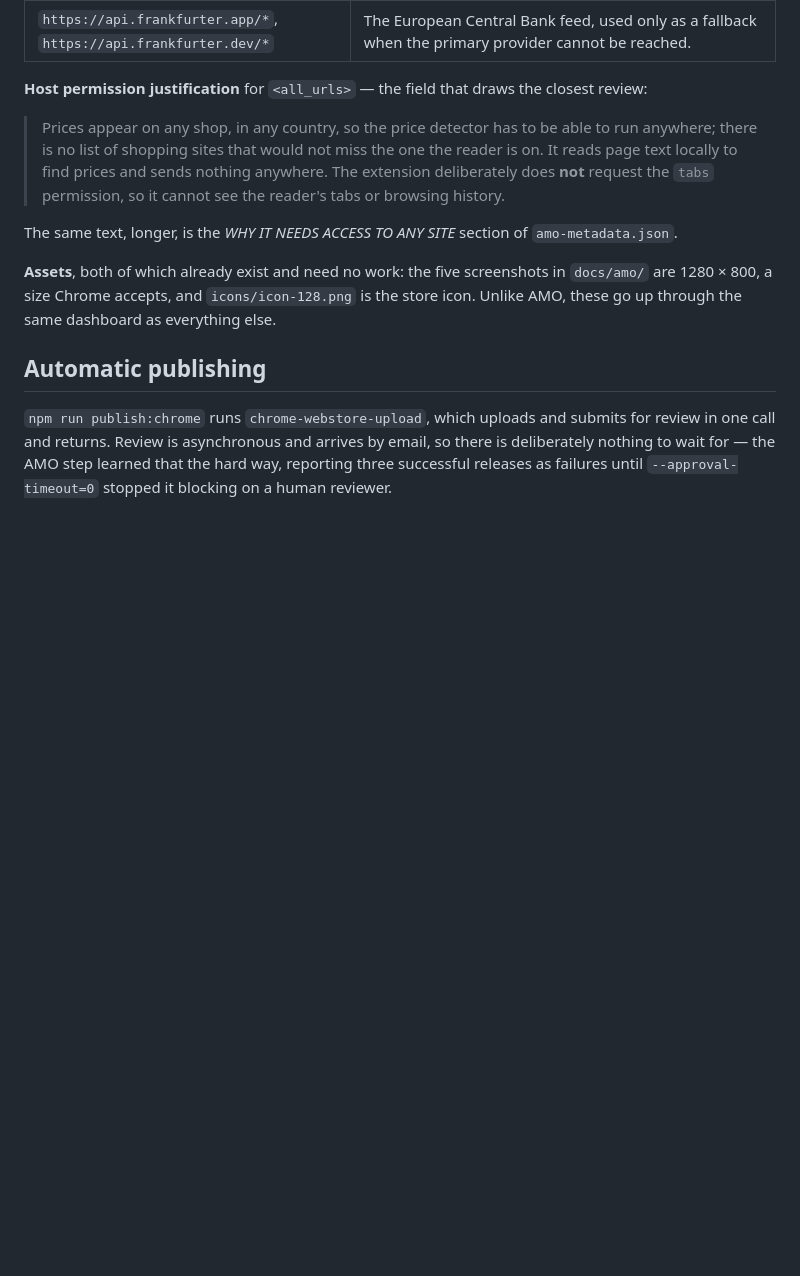
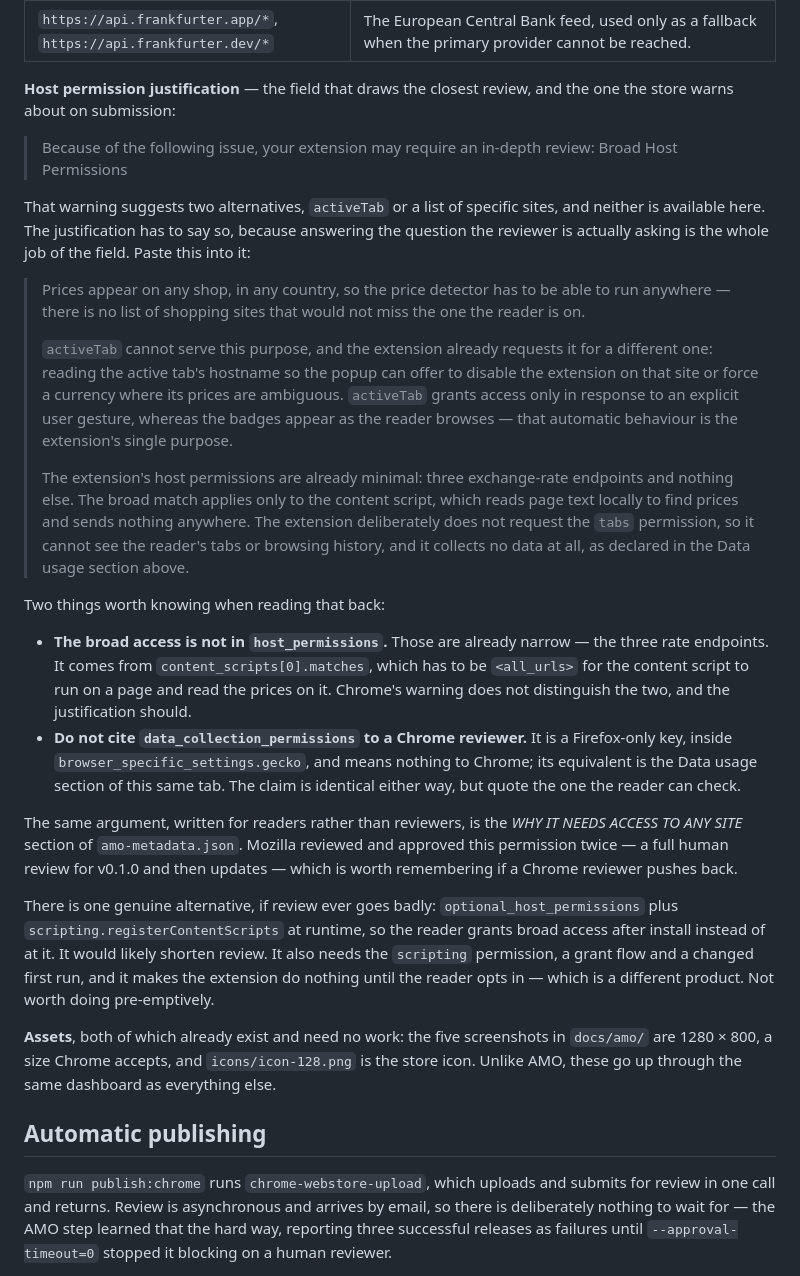
Before and after one commit to whogivadam/worthit, a Markdown page: docs/chrome/README.md, the part around the change. Drawn GitHub-style; blank space fills up the shorter version.

Commit message:
docs(release): answer the broad-host-permission warning head-on (#57)
Submitting to the Chrome Web Store raises **Broad Host Permissions** and
suggests two alternatives —
use `activeTab`, or list the specific sites. Neither is available here,
and the justification field
has to say so: answering the question the reviewer is actually asking is
the whole job of that field.
The text recorded in #56 explained why broad access is needed but never
rebutted the two suggestions.

## Two things the new text pins down, both easy to get wrong

**The broad access is not in `host_permissions`.** Those are already
narrow — the three rate
endpoints. It comes from `content_scripts[0].matches`, which has to be
`<all_urls>` for the content
script to run on a page and read the prices on it. Chrome's warning does
not distinguish the two, and
the justification should.

**Do not cite `data_collection_permissions` to a Chrome reviewer.** It
is a Firefox-only key under
`browser_specific_settings.gecko` and means nothing to Chrome, whose
equivalent is the Data usage
section of the same tab. The claim is identical; quote the one the
reader can verify. My first draft
of this text got that wrong.

## Also recorded

- `activeTab` is already requested, for a *different* purpose — the
popup reading the active tab's
hostname for per-site settings. It grants access only on an explicit
user gesture, whereas the
  badges appear as the reader browses, which is the single purpose.
- Mozilla reviewed and approved this permission twice, which is worth
remembering if a Chrome
  reviewer pushes back.
- `optional_host_permissions` plus runtime
`scripting.registerContentScripts` is the one genuine
alternative if review goes badly — and is a different product, since the
extension would do nothing
  until the reader opts in. Noted as a fallback, not a plan.

Docs only. 177 tests pass.

`docs` bumps a patch here, so this joins release PR #53 — currently
`v0.4.0` — rather than opening
its own.

🤖 Generated with [Claude Code](https://claude.com/claude-code)

Co-authored-by: Claude Opus 5 <noreply@anthropic.com>

```diff
--- a/docs/chrome/README.md
+++ b/docs/chrome/README.md
@@ -103,14 +103,50 @@ Privacy policy URL: <https://github.com/whogivadam/worthit/blob/main/PRIVACY.md>
 | `https://open.er-api.com/*` | The exchange-rate provider. Fetches one USD-based rate table; the request carries no cookies, no referrer and nothing about the reader. |
 | `https://api.frankfurter.app/*`, `https://api.frankfurter.dev/*` | The European Central Bank feed, used only as a fallback when the primary provider cannot be reached. |
 
-**Host permission justification** for `<all_urls>` — the field that draws the closest review:
+**Host permission justification** — the field that draws the closest review, and the one the store
+warns about on submission:
 
-> Prices appear on any shop, in any country, so the price detector has to be able to run anywhere;
-> there is no list of shopping sites that would not miss the one the reader is on. It reads page text
-> locally to find prices and sends nothing anywhere. The extension deliberately does **not** request
-> the `tabs` permission, so it cannot see the reader's tabs or browsing history.
+> Because of the following issue, your extension may require an in-depth review: Broad Host
+> Permissions
 
-The same text, longer, is the *WHY IT NEEDS ACCESS TO ANY SITE* section of `amo-metadata.json`.
+That warning suggests two alternatives, `activeTab` or a list of specific sites, and neither is
+available here. The justification has to say so, because answering the question the reviewer is
+actually asking is the whole job of the field. Paste this into it:
+
+> Prices appear on any shop, in any country, so the price detector has to be able to run anywhere —
+> there is no list of shopping sites that would not miss the one the reader is on.
+>
+> `activeTab` cannot serve this purpose, and the extension already requests it for a different one:
+> reading the active tab's hostname so the popup can offer to disable the extension on that site or
+> force a currency where its prices are ambiguous. `activeTab` grants access only in response to an
+> explicit user gesture, whereas the badges appear as the reader browses — that automatic behaviour is
+> the extension's single purpose.
+>
+> The extension's host permissions are already minimal: three exchange-rate endpoints and nothing
+> else. The broad match applies only to the content script, which reads page text locally to find
+> prices and sends nothing anywhere. The extension deliberately does not request the `tabs`
+> permission, so it cannot see the reader's tabs or browsing history, and it collects no data at all,
+> as declared in the Data usage section above.
+
+Two things worth knowing when reading that back:
+
+- **The broad access is not in `host_permissions`.** Those are already narrow — the three rate
+  endpoints. It comes from `content_scripts[0].matches`, which has to be `<all_urls>` for the content
+  script to run on a page and read the prices on it. Chrome's warning does not distinguish the two,
+  and the justification should.
+- **Do not cite `data_collection_permissions` to a Chrome reviewer.** It is a Firefox-only key, inside
+  `browser_specific_settings.gecko`, and means nothing to Chrome; its equivalent is the Data usage
+  section of this same tab. The claim is identical either way, but quote the one the reader can check.
+
+The same argument, written for readers rather than reviewers, is the *WHY IT NEEDS ACCESS TO ANY SITE*
+section of `amo-metadata.json`. Mozilla reviewed and approved this permission twice — a full human
+review for v0.1.0 and then updates — which is worth remembering if a Chrome reviewer pushes back.
+
+There is one genuine alternative, if review ever goes badly: `optional_host_permissions` plus
+`scripting.registerContentScripts` at runtime, so the reader grants broad access after install
+instead of at it. It would likely shorten review. It also needs the `scripting` permission, a grant
+flow and a changed first run, and it makes the extension do nothing until the reader opts in — which
+is a different product. Not worth doing pre-emptively.
 
 **Assets**, both of which already exist and need no work: the five screenshots in `docs/amo/` are
 1280 × 800, a size Chrome accepts, and `icons/icon-128.png` is the store icon. Unlike AMO, these go
```
